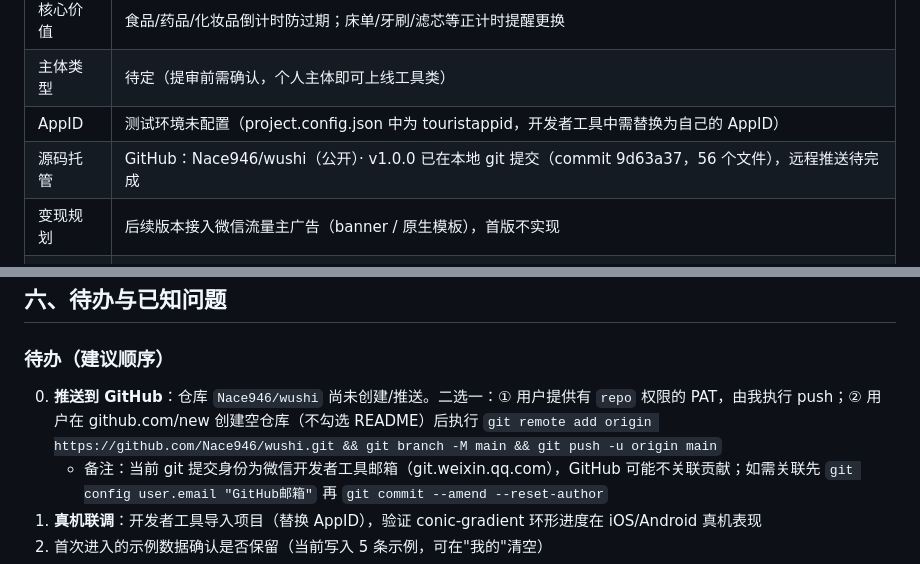
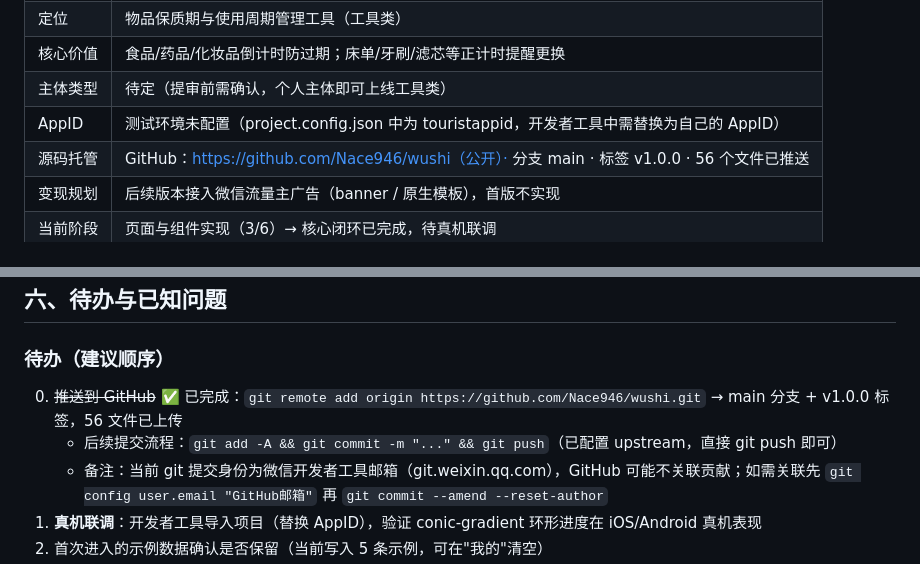
Before and after one commit to Nace946/wushi, a Markdown page: 小程序项目档案.md, 2 parts joined by grey strips. GitHub-like rendering.

Commit message:
docs: 更新项目档案，GitHub 仓库已推送（main + v1.0.0）

```diff
--- a/小程序项目档案.md
+++ b/小程序项目档案.md
@@ -11,7 +11,7 @@
 | 核心价值 | 食品/药品/化妆品倒计时防过期；床单/牙刷/滤芯等正计时提醒更换 |
 | 主体类型 | 待定（提审前需确认，个人主体即可上线工具类） |
 | AppID | 测试环境未配置（project.config.json 中为 touristappid，开发者工具中需替换为自己的 AppID） |
-| 源码托管 | GitHub：Nace946/wushi（公开）· v1.0.0 已在本地 git 提交（commit 9d63a37，56 个文件），远程推送待完成 |
+| 源码托管 | GitHub：https://github.com/Nace946/wushi（公开）· 分支 main · 标签 v1.0.0 · 56 个文件已推送 |
 | 变现规划 | 后续版本接入微信流量主广告（banner / 原生模板），首版不实现 |
 | 当前阶段 | 页面与组件实现（3/6）→ 核心闭环已完成，待真机联调 |
 
@@ -64,7 +64,8 @@
 ## 六、待办与已知问题
 
 ### 待办（建议顺序）
-0. **推送到 GitHub**：仓库 `Nace946/wushi` 尚未创建/推送。二选一：① 用户提供有 `repo` 权限的 PAT，由我执行 push；② 用户在 github.com/new 创建空仓库（不勾选 README）后执行 `git remote add origin https://github.com/Nace946/wushi.git && git branch -M main && git push -u origin main`
+0. ~~推送到 GitHub~~ ✅ 已完成：`git remote add origin https://github.com/Nace946/wushi.git` → main 分支 + v1.0.0 标签，56 文件已上传
+   - 后续提交流程：`git add -A && git commit -m "..." && git push`（已配置 upstream，直接 git push 即可）
    - 备注：当前 git 提交身份为微信开发者工具邮箱（git.weixin.qq.com），GitHub 可能不关联贡献；如需关联先 `git config user.email "GitHub邮箱"` 再 `git commit --amend --reset-author`
 1. **真机联调**：开发者工具导入项目（替换 AppID），验证 conic-gradient 环形进度在 iOS/Android 真机表现
 2. 首次进入的示例数据确认是否保留（当前写入 5 条示例，可在"我的"清空）
```
